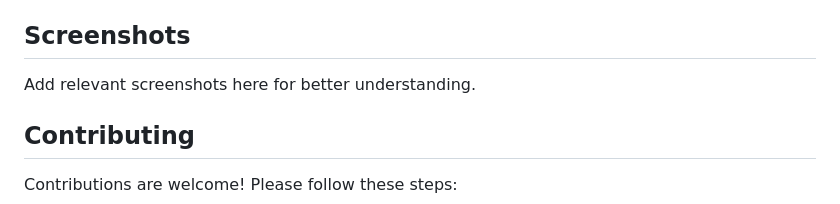
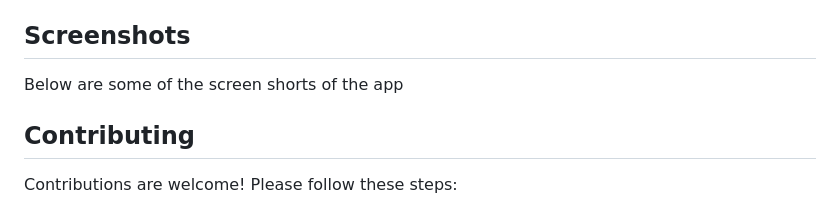
Before and after one commit to ATOROYO/food_delivery_app, a Markdown page: README.md, the part around the change. Drawn GitHub-style.

```diff
--- a/README.md
+++ b/README.md
@@ -134,7 +134,7 @@ dependencies:
 
 ## Screenshots
 
-Add relevant screenshots here for better understanding.
+Below are some of the screen shorts of the app
 
 ## Contributing
 
```
